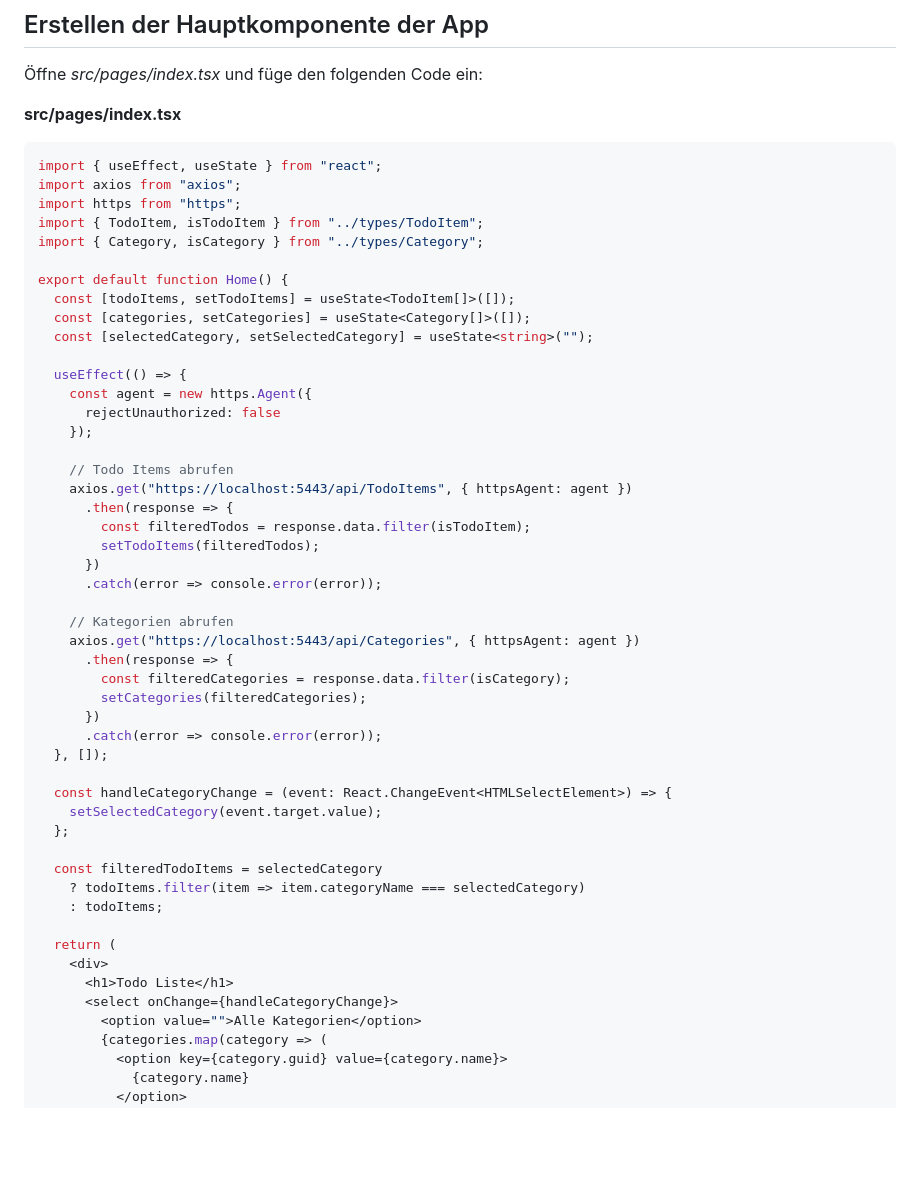
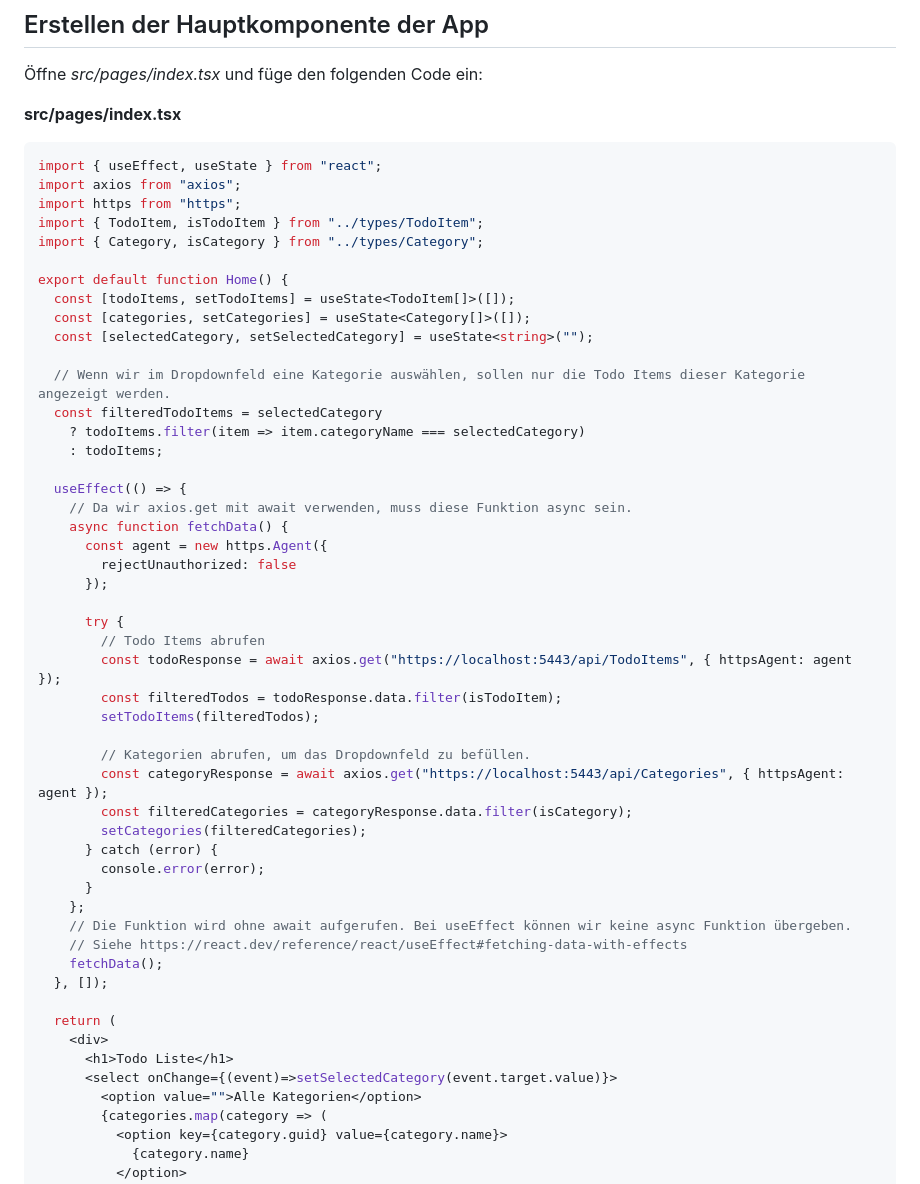
Before and after one commit to Die-Spengergasse/course-wmc-5sem, a Markdown page: 30_TodoApp/02_FirstReactApp.md, the part around the change. Rendered like a GitHub page; blank space fills up the shorter version.

Commit message:
Rewrite promise with await

````diff
--- a/30_TodoApp/02_FirstReactApp.md
+++ b/30_TodoApp/02_FirstReactApp.md
@@ -181,7 +181,7 @@ export default TodoApp;
 Öffne *src/pages/index.tsx* und füge den folgenden Code ein:
 
 **src/pages/index.tsx**
-```typescript
+```tsx
 import { useEffect, useState } from "react";
 import axios from "axios";
 import https from "https";
@@ -193,40 +193,41 @@ export default function Home() {
   const [categories, setCategories] = useState<Category[]>([]);
   const [selectedCategory, setSelectedCategory] = useState<string>("");
 
-  useEffect(() => {
-    const agent = new https.Agent({
-      rejectUnauthorized: false
-    });
-
-    // Todo Items abrufen
-    axios.get("https://localhost:5443/api/TodoItems", { httpsAgent: agent })
-      .then(response => {
-        const filteredTodos = response.data.filter(isTodoItem);
-        setTodoItems(filteredTodos);
-      })
-      .catch(error => console.error(error));
-
-    // Kategorien abrufen
-    axios.get("https://localhost:5443/api/Categories", { httpsAgent: agent })
-      .then(response => {
-        const filteredCategories = response.data.filter(isCategory);
-        setCategories(filteredCategories);
-      })
-      .catch(error => console.error(error));
-  }, []);
-
-  const handleCategoryChange = (event: React.ChangeEvent<HTMLSelectElement>) => {
-    setSelectedCategory(event.target.value);
-  };
-
+  // Wenn wir im Dropdownfeld eine Kategorie auswählen, sollen nur die Todo Items dieser Kategorie angezeigt werden.
   const filteredTodoItems = selectedCategory
     ? todoItems.filter(item => item.categoryName === selectedCategory)
     : todoItems;
 
+  useEffect(() => {
+    // Da wir axios.get mit await verwenden, muss diese Funktion async sein.
+    async function fetchData() {
+      const agent = new https.Agent({
+        rejectUnauthorized: false
+      });
+
+      try {
+        // Todo Items abrufen
+        const todoResponse = await axios.get("https://localhost:5443/api/TodoItems", { httpsAgent: agent });
+        const filteredTodos = todoResponse.data.filter(isTodoItem);
+        setTodoItems(filteredTodos);
+
+        // Kategorien abrufen, um das Dropdownfeld zu befüllen.
+        const categoryResponse = await axios.get("https://localhost:5443/api/Categories", { httpsAgent: agent });
+        const filteredCategories = categoryResponse.data.filter(isCategory);
+        setCategories(filteredCategories);
+      } catch (error) {
+        console.error(error);
+      }
+    };
+    // Die Funktion wird ohne await aufgerufen. Bei useEffect können wir keine async Funktion übergeben.
+    // Siehe https://react.dev/reference/react/useEffect#fetching-data-with-effects
+    fetchData();
+  }, []);
+
   return (
     <div>
       <h1>Todo Liste</h1>
-      <select onChange={handleCategoryChange}>
+      <select onChange={(event)=>setSelectedCategory(event.target.value)}>
         <option value="">Alle Kategorien</option>
         {categories.map(category => (
           <option key={category.guid} value={category.name}>
````
